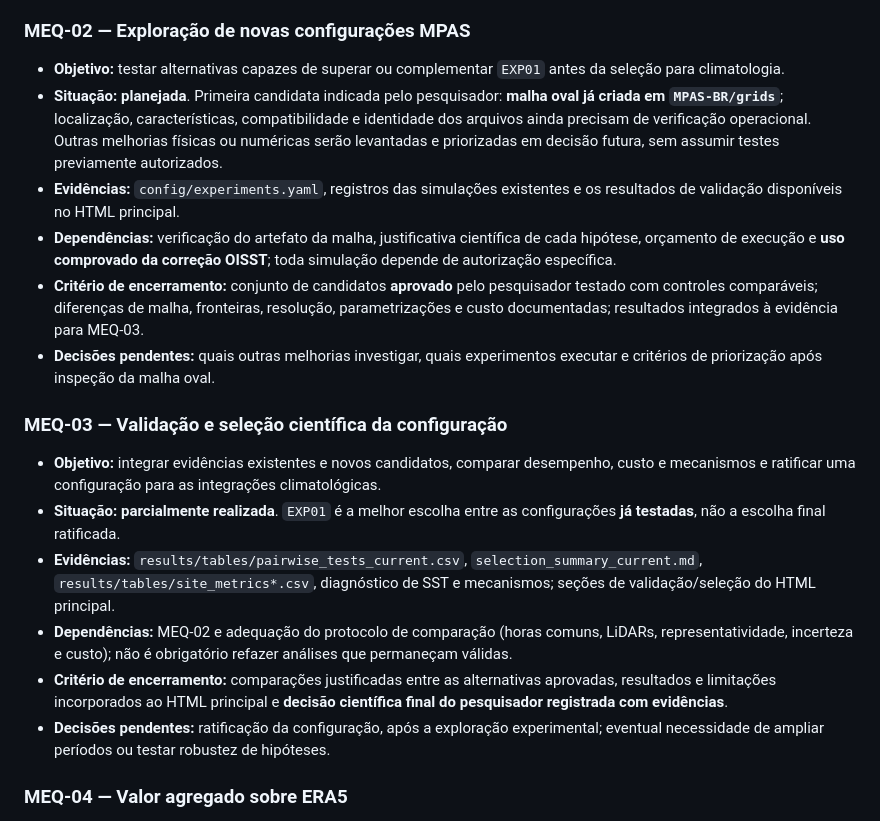
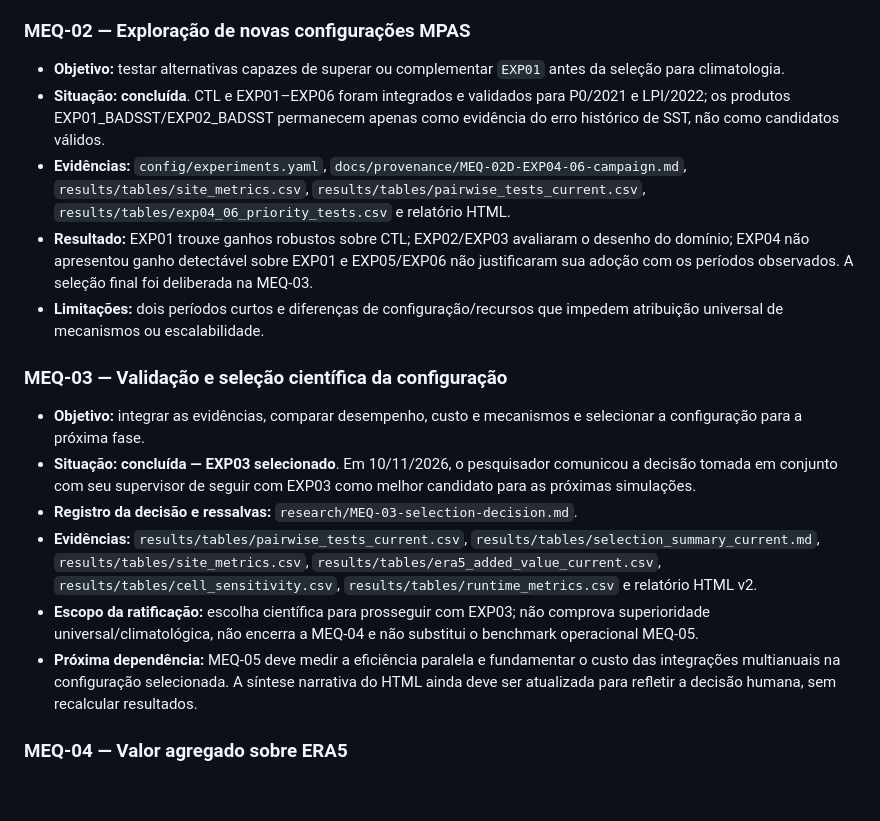
Before and after one commit to daniloceano/mpas-meqbr-experiments, a Markdown page: research/ROADMAP.md, the part around the change. Drawn GitHub-style; blank space fills up the shorter version.

Commit message:
research: close MEQ-02 and MEQ-03 in roadmap

```diff
--- a/research/ROADMAP.md
+++ b/research/ROADMAP.md
@@ -61,20 +61,19 @@ A diferença `EXP01 − CTL` não isola apenas a evolução temporal da SST: a m
 ### MEQ-02 — Exploração de novas configurações MPAS
 
 - **Objetivo:** testar alternativas capazes de superar ou complementar `EXP01` antes da seleção para climatologia.
-- **Situação:** **planejada**. Primeira candidata indicada pelo pesquisador: **malha oval já criada em `MPAS-BR/grids`**; localização, características, compatibilidade e identidade dos arquivos ainda precisam de verificação operacional. Outras melhorias físicas ou numéricas serão levantadas e priorizadas em decisão futura, sem assumir testes previamente autorizados.
-- **Evidências:** `config/experiments.yaml`, registros das simulações existentes e os resultados de validação disponíveis no HTML principal.
-- **Dependências:** verificação do artefato da malha, justificativa científica de cada hipótese, orçamento de execução e **uso comprovado da correção OISST**; toda simulação depende de autorização específica.
-- **Critério de encerramento:** conjunto de candidatos **aprovado** pelo pesquisador testado com controles comparáveis; diferenças de malha, fronteiras, resolução, parametrizações e custo documentadas; resultados integrados à evidência para MEQ-03.
-- **Decisões pendentes:** quais outras melhorias investigar, quais experimentos executar e critérios de priorização após inspeção da malha oval.
+- **Situação:** **concluída**. CTL e EXP01–EXP06 foram integrados e validados para P0/2021 e LPI/2022; os produtos EXP01_BADSST/EXP02_BADSST permanecem apenas como evidência do erro histórico de SST, não como candidatos válidos.
+- **Evidências:** `config/experiments.yaml`, `docs/provenance/MEQ-02D-EXP04-06-campaign.md`, `results/tables/site_metrics.csv`, `results/tables/pairwise_tests_current.csv`, `results/tables/exp04_06_priority_tests.csv` e relatório HTML.
+- **Resultado:** EXP01 trouxe ganhos robustos sobre CTL; EXP02/EXP03 avaliaram o desenho do domínio; EXP04 não apresentou ganho detectável sobre EXP01 e EXP05/EXP06 não justificaram sua adoção com os períodos observados. A seleção final foi deliberada na MEQ-03.
+- **Limitações:** dois períodos curtos e diferenças de configuração/recursos que impedem atribuição universal de mecanismos ou escalabilidade.
 
 ### MEQ-03 — Validação e seleção científica da configuração
 
-- **Objetivo:** integrar evidências existentes e novos candidatos, comparar desempenho, custo e mecanismos e ratificar uma configuração para as integrações climatológicas.
-- **Situação:** **parcialmente realizada**. `EXP01` é a melhor escolha entre as configurações **já testadas**, não a escolha final ratificada.
-- **Evidências:** `results/tables/pairwise_tests_current.csv`, `selection_summary_current.md`, `results/tables/site_metrics*.csv`, diagnóstico de SST e mecanismos; seções de validação/seleção do HTML principal.
-- **Dependências:** MEQ-02 e adequação do protocolo de comparação (horas comuns, LiDARs, representatividade, incerteza e custo); não é obrigatório refazer análises que permaneçam válidas.
-- **Critério de encerramento:** comparações justificadas entre as alternativas aprovadas, resultados e limitações incorporados ao HTML principal e **decisão científica final do pesquisador registrada com evidências**.
-- **Decisões pendentes:** ratificação da configuração, após a exploração experimental; eventual necessidade de ampliar períodos ou testar robustez de hipóteses.
+- **Objetivo:** integrar as evidências, comparar desempenho, custo e mecanismos e selecionar a configuração para a próxima fase.
+- **Situação:** **concluída — EXP03 selecionado**. Em 10/11/2026, o pesquisador comunicou a decisão tomada em conjunto com seu supervisor de seguir com EXP03 como melhor candidato para as próximas simulações.
+- **Registro da decisão e ressalvas:** `research/MEQ-03-selection-decision.md`.
+- **Evidências:** `results/tables/pairwise_tests_current.csv`, `results/tables/selection_summary_current.md`, `results/tables/site_metrics.csv`, `results/tables/era5_added_value_current.csv`, `results/tables/cell_sensitivity.csv`, `results/tables/runtime_metrics.csv` e relatório HTML v2.
+- **Escopo da ratificação:** escolha científica para prosseguir com EXP03; não comprova superioridade universal/climatológica, não encerra a MEQ-04 e não substitui o benchmark operacional MEQ-05.
+- **Próxima dependência:** MEQ-05 deve medir a eficiência paralela e fundamentar o custo das integrações multianuais na configuração selecionada. A síntese narrativa do HTML ainda deve ser atualizada para refletir a decisão humana, sem recalcular resultados.
 
 ### MEQ-04 — Valor agregado sobre ERA5
 
```
